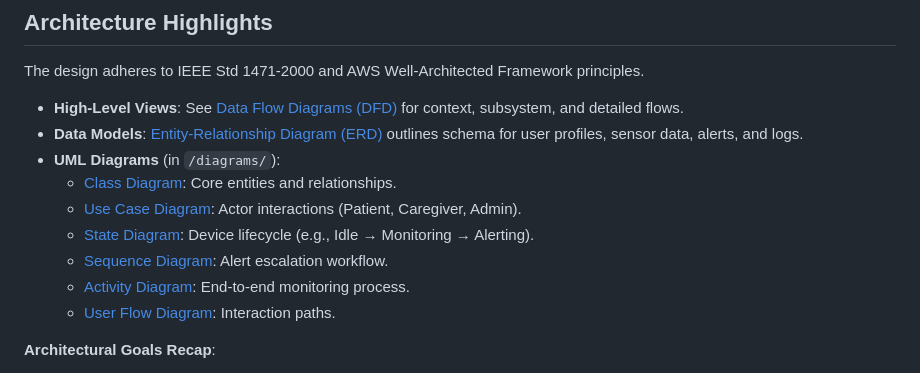
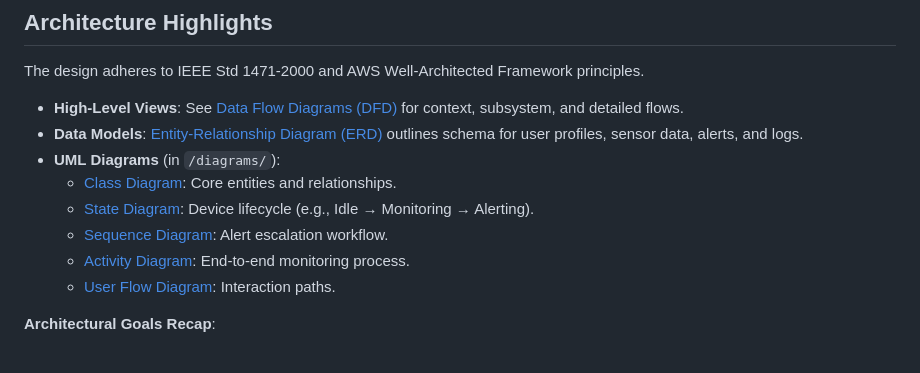
Before and after one commit to yousef2342K/NeuroGuard, a Markdown page: README.md, the part around the change printed below. GitHub-like rendering.

```diff
--- a/README.md
+++ b/README.md
@@ -53,10 +53,9 @@ The design adheres to IEEE Std 1471-2000 and AWS Well-Architected Framework prin
 - **UML Diagrams** (in `/diagrams/`):
-  - [Class Diagram](diagrams/class_diagram.png): Core entities and relationships.
-  - [Use Case Diagram](diagrams/use_case.png): Actor interactions (Patient, Caregiver, Admin).
-  - [State Diagram](diagrams/state.png): Device lifecycle (e.g., Idle → Monitoring → Alerting).
-  - [Sequence Diagram](diagrams/sequence.png): Alert escalation workflow.
-  - [Activity Diagram](diagrams/activity.png): End-to-end monitoring process.
-  - [User Flow Diagram](docs/Userflow%20Diagram.pdf): Interaction paths.
+  - [Class Diagram](diagrams/Class%20Diagram.png): Core entities and relationships.
+  - [State Diagram](diagrams/State%20Diagram.png): Device lifecycle (e.g., Idle → Monitoring → Alerting).
+  - [Sequence Diagram](diagrams/Sequence%20Diagram.png): Alert escalation workflow.
+  - [Activity Diagram](diagrams/Activity%20Diagram.png): End-to-end monitoring process.
+  - [User Flow Diagram](diagrams/Userflow%20Diagram.pdf): Interaction paths.
 
 **Architectural Goals Recap**:
 - Scalability to 10,000+ users.
```
Also changed, not shown: other parts of README.md (+3 -4 lines).
